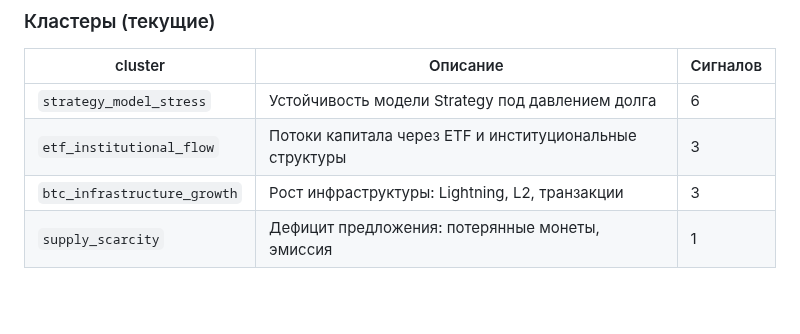
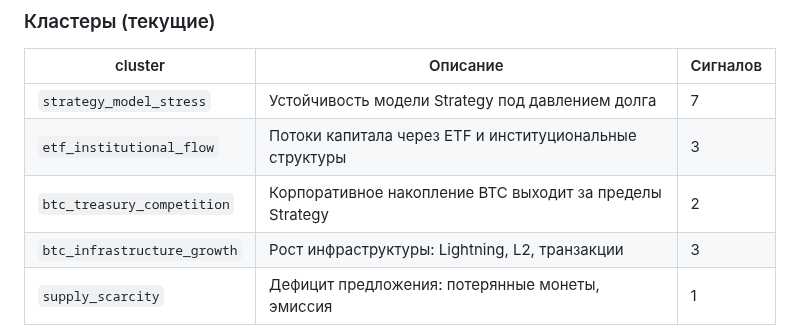
Before and after one commit to AlxCheh/Bitcoin-Intel, a Markdown page: CLAUDE.md, the part around one of its changes. GitHub-like rendering; blank space fills up the shorter version.

Commit message:
docs: v4.1 — add btc_treasury_competition cluster

```diff
--- a/CLAUDE.md
+++ b/CLAUDE.md
@@ -167,8 +167,9 @@
 
 | cluster | Описание | Сигналов |
 |---------|----------|---------|
-| `strategy_model_stress` | Устойчивость модели Strategy под давлением долга | 6 |
+| `strategy_model_stress` | Устойчивость модели Strategy под давлением долга | 7 |
 | `etf_institutional_flow` | Потоки капитала через ETF и институциональные структуры | 3 |
+| `btc_treasury_competition` | Корпоративное накопление BTC выходит за пределы Strategy | 2 |
 | `btc_infrastructure_growth` | Рост инфраструктуры: Lightning, L2, транзакции | 3 |
 | `supply_scarcity` | Дефицит предложения: потерянные монеты, эмиссия | 1 |
 
```
Also changed, not shown: other parts of CLAUDE.md (+1 -1 lines).
